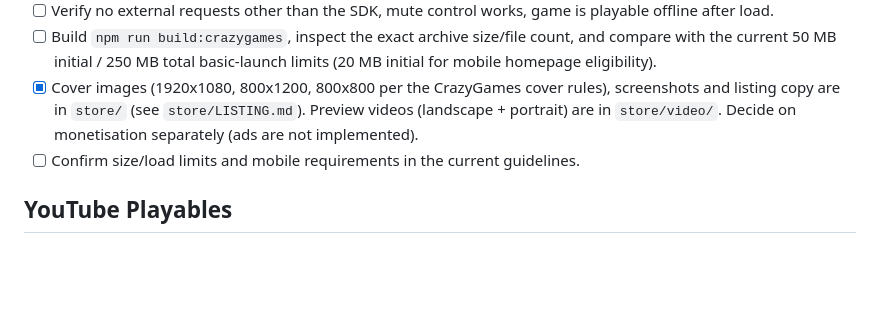
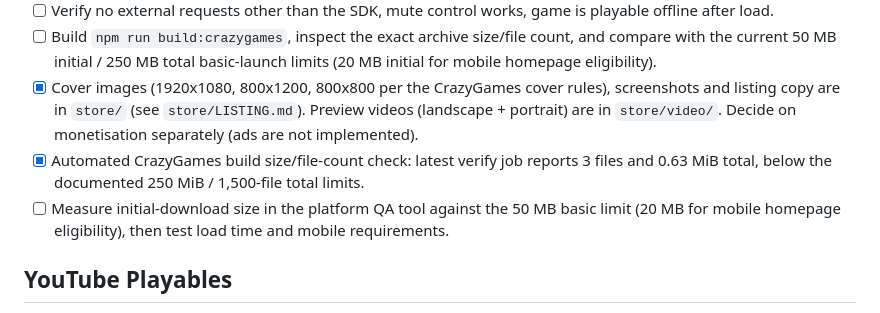
Before and after one commit to dhavalwork97-jpg/Bridge-builder, a Markdown page: docs/PLATFORMS.md, the part around the change. GitHub-like rendering; blank space fills up the shorter version.

Commit message:
Record measured CrazyGames build size

```diff
--- a/docs/PLATFORMS.md
+++ b/docs/PLATFORMS.md
@@ -18,7 +18,8 @@ Checklist before submitting:
 - [ ] Verify no external requests other than the SDK, mute control works, game is playable offline after load.
 - [ ] Build `npm run build:crazygames`, inspect the exact archive size/file count, and compare with the current 50 MB initial / 250 MB total basic-launch limits (20 MB initial for mobile homepage eligibility).
 - [x] Cover images (1920x1080, 800x1200, 800x800 per the CrazyGames cover rules), screenshots and listing copy are in `store/` (see `store/LISTING.md`). Preview videos (landscape + portrait) are in `store/video/`. Decide on monetisation separately (ads are not implemented).
-- [ ] Confirm size/load limits and mobile requirements in the current guidelines.
+- [x] Automated CrazyGames build size/file-count check: latest verify job reports 3 files and 0.63 MiB total, below the documented 250 MiB / 1,500-file total limits.
+- [ ] Measure initial-download size in the platform QA tool against the 50 MB basic limit (20 MB for mobile homepage eligibility), then test load time and mobile requirements.
 
 ## YouTube Playables
 Method names checked against https://developers.google.com/youtube/gaming/playables/ : `ytgame.game.firstFrameReady()`,
```
